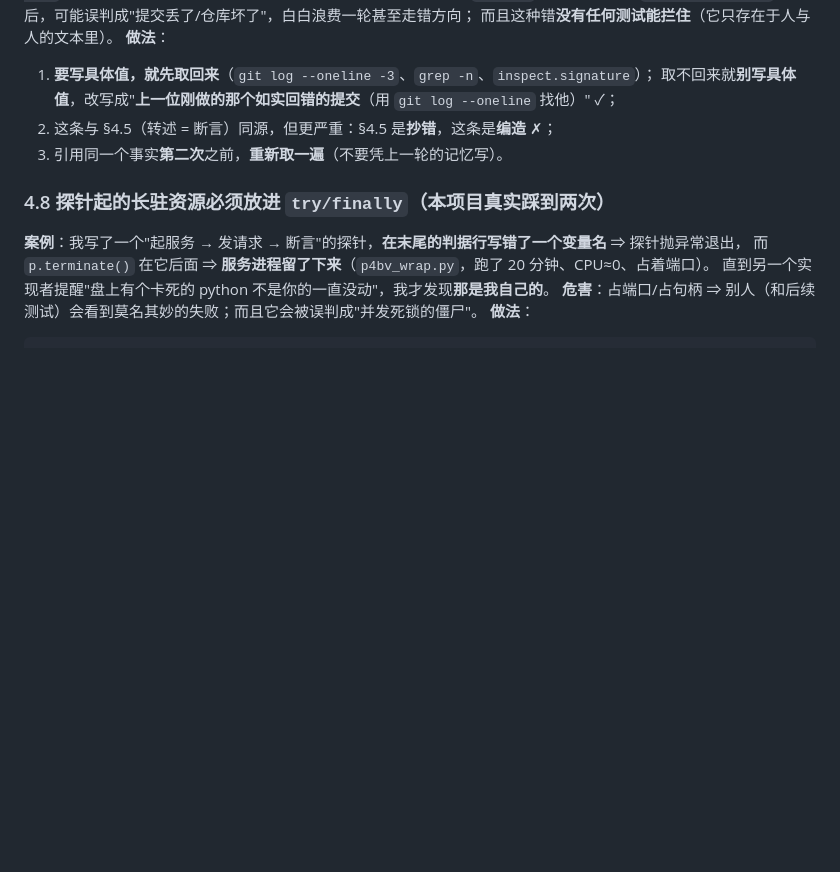
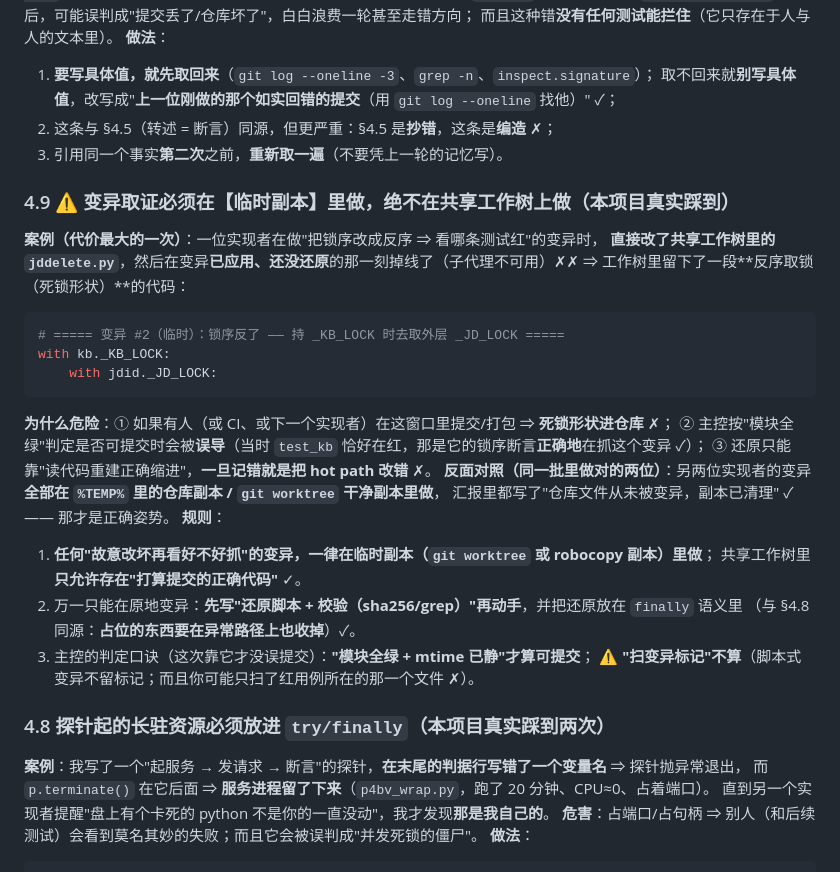
Before and after one commit to jkvhb/ai-job-search, a Markdown page: docs/AI协作开发-错误复盘与铁律.md, the part around the change. GitHub-like rendering; blank space fills up the shorter version.

Commit message:
docs(复盘): 新增 4.9 —— 变异取证必须在临时副本里做，绝不在共享工作树上做（一位实现者原地变异后掉线，工作树里留了一段"反序取锁=死锁形状"的 jddelete.py 代码；同批另两位在 %TEMP% 副本里变异 = 正确姿势）；并记下主控的正确判定口诀"模块全绿 + mtime 已静"（扫变异标记不算）+ 修回被我 edit 误删的 4.8 标题

````diff
--- a/docs/AI协作开发-错误复盘与铁律.md
+++ b/docs/AI协作开发-错误复盘与铁律.md
@@ -294,6 +294,27 @@ assert list(sig.parameters) == ["term", "state", "meta"], sig
 2. 这条与 §4.5（转述 = 断言）同源，但更严重：§4.5 是**抄错**，这条是**编造** ✗；
 3. 引用同一个事实**第二次**之前，**重新取一遍**（不要凭上一轮的记忆写）。
 
+### 4.9 ⚠️ **变异取证必须在【临时副本】里做，绝不在共享工作树上做**（本项目真实踩到）
+**案例（代价最大的一次）**：一位实现者在做"把锁序改成反序 ⇒ 看哪条测试红"的变异时，
+**直接改了共享工作树里的 `jddelete.py`**，然后在变异**已应用、还没还原**的那一刻掉线了（子代理不可用）✗✗ ⇒
+工作树里留下了一段**反序取锁（死锁形状）**的代码：
+```python
+# ===== 变异 #2（临时）：锁序反了 —— 持 _KB_LOCK 时去取外层 _JD_LOCK =====
+with kb._KB_LOCK:
+    with jdid._JD_LOCK:
+```
+**为什么危险**：① 如果有人（或 CI、或下一个实现者）在这窗口里提交/打包 ⇒ **死锁形状进仓库** ✗；
+② 主控按"模块全绿"判定是否可提交时会被**误导**（当时 `test_kb` 恰好在红，那是它的锁序断言**正确地**在抓这个变异 ✓）；
+③ 还原只能靠"读代码重建正确缩进"，**一旦记错就是把 hot path 改错** ✗。
+**反面对照（同一批里做对的两位）**：另两位实现者的变异**全部在 `%TEMP%` 里的仓库副本 / `git worktree` 干净副本里做**，
+汇报里都写了"仓库文件从未被变异，副本已清理" ✓ —— 那才是正确姿势。
+**规则**：
+1. **任何"故意改坏再看好不好抓"的变异，一律在临时副本（`git worktree` 或 robocopy 副本）里做**；
+   共享工作树里**只允许存在"打算提交的正确代码"** ✓。
+2. 万一只能在原地变异：**先写"还原脚本 + 校验（sha256/grep）"再动手**，并把还原放在 `finally` 语义里
+   （与 §4.8 同源：**占位的东西要在异常路径上也收掉**）✓。
+3. 主控的判定口诀（这次靠它才没误提交）：**"模块全绿 + mtime 已静"才算可提交**；
+   ⚠️ **"扫变异标记"不算**（脚本式变异不留标记；而且你可能只扫了红用例所在的那一个文件 ✗）。
 ### 4.8 探针起的**长驻资源**必须放进 `try/finally`（本项目真实踩到两次）
 **案例**：我写了一个"起服务 → 发请求 → 断言"的探针，**在末尾的判据行写错了一个变量名** ⇒ 探针抛异常退出，
 而 `p.terminate()` 在它后面 ⇒ **服务进程留了下来**（`p4bv_wrap.py`，跑了 20 分钟、CPU≈0、占着端口）。
````
